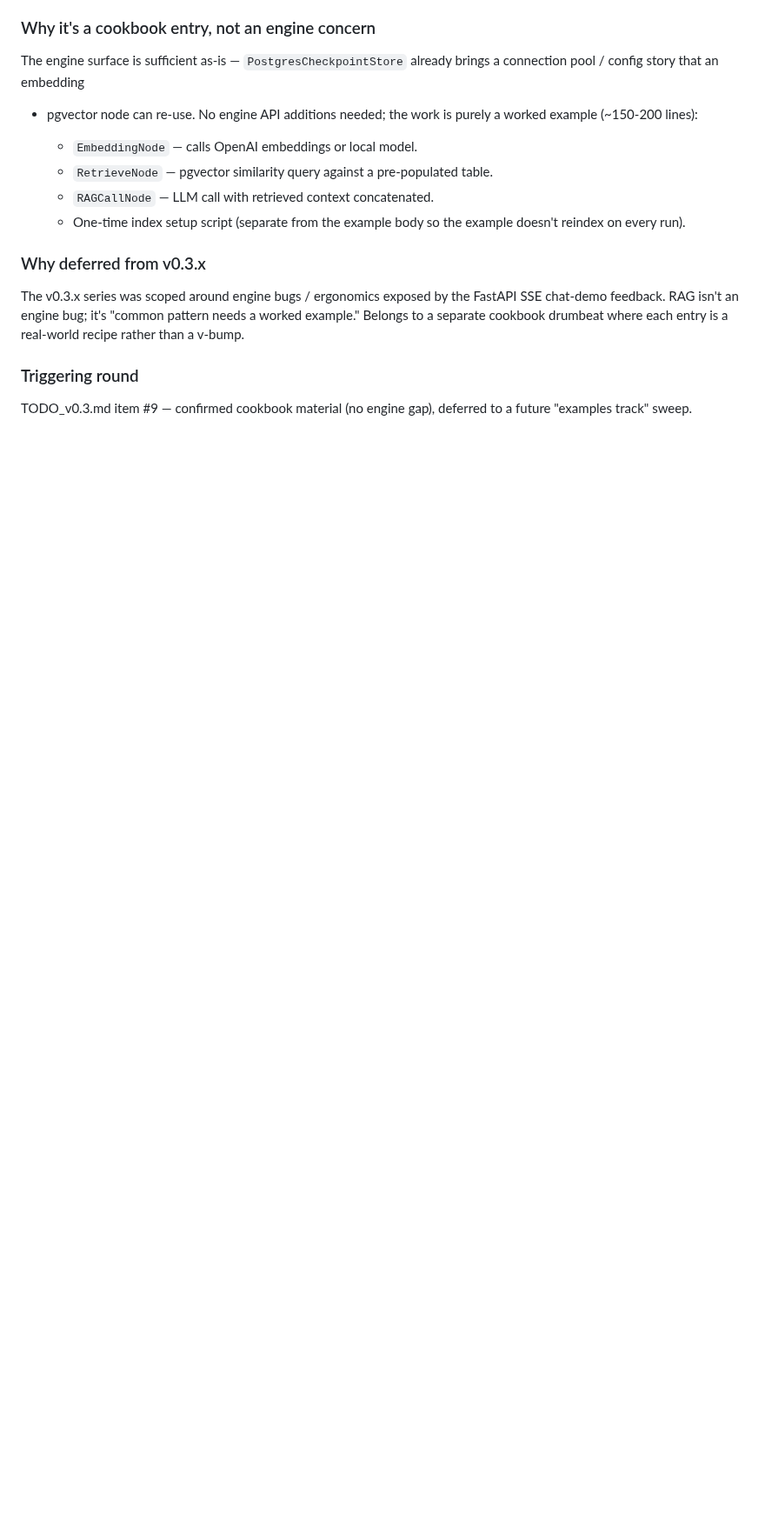
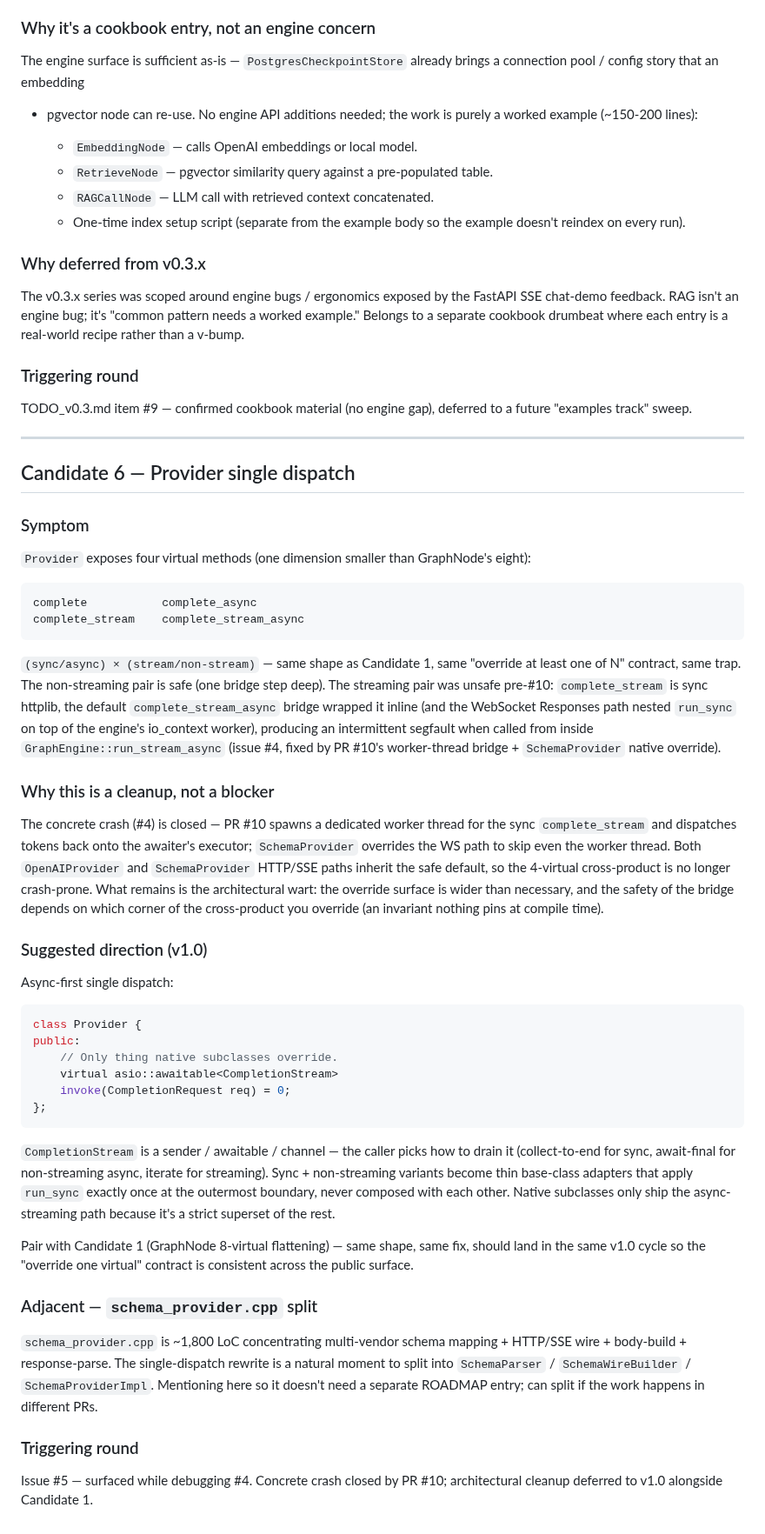
Before and after one commit to fox1245/NeoGraph, a Markdown page: ROADMAP_v1.md, the part around the change. Shown at 87% size. Rendered like a GitHub page; blank space fills up the shorter version.

Commit message:
docs(roadmap): triage issue #5 as v1.0 Candidate 6 (Provider single dispatch) (#13)
Issue #5 surfaced the same 4-virtual cross-product trap on Provider
that Candidate 1 calls out for GraphNode (one dimension smaller).
The concrete crash that motivated #5 was closed by PR #10's
worker-thread bridge + SchemaProvider native override — `OpenAIProvider`
and `SchemaProvider` HTTP/SSE inherit the safe default, the WS path
skips even the worker thread, no nested run_sync anywhere. So #5's
remaining surface is architectural cleanup, not a blocker.

Captures the design direction (async-first single `invoke()` with a
CompletionStream sender) and notes the adjacent schema_provider.cpp
split. Pairs with Candidate 1 — should land in the same v1.0 cycle
so the "override one virtual" contract is consistent across the
public surface.

Refs #5.

Co-authored-by: Claude Opus 4.7 (1M context) <noreply@anthropic.com>

````diff
--- a/ROADMAP_v1.md
+++ b/ROADMAP_v1.md
@@ -663,3 +663,81 @@ real-world recipe rather than a v-bump.
 
 TODO_v0.3.md item #9 — confirmed cookbook material (no engine
 gap), deferred to a future "examples track" sweep.
+
+---
+
+## Candidate 6 — Provider single dispatch
+
+### Symptom
+
+`Provider` exposes four virtual methods (one dimension smaller than
+GraphNode's eight):
+
+```
+complete           complete_async
+complete_stream    complete_stream_async
+```
+
+`(sync/async) × (stream/non-stream)` — same shape as Candidate 1,
+same "override at least one of N" contract, same trap. The
+non-streaming pair is safe (one bridge step deep). The streaming
+pair was unsafe pre-#10: `complete_stream` is sync httplib, the
+default `complete_stream_async` bridge wrapped it inline (and the
+WebSocket Responses path nested `run_sync` on top of the engine's
+io_context worker), producing an intermittent segfault when called
+from inside `GraphEngine::run_stream_async` (issue #4, fixed by
+PR #10's worker-thread bridge + `SchemaProvider` native override).
+
+### Why this is a cleanup, not a blocker
+
+The concrete crash (#4) is closed — PR #10 spawns a dedicated
+worker thread for the sync `complete_stream` and dispatches tokens
+back onto the awaiter's executor; `SchemaProvider` overrides the
+WS path to skip even the worker thread. Both `OpenAIProvider` and
+`SchemaProvider` HTTP/SSE paths inherit the safe default, so the
+4-virtual cross-product is no longer crash-prone. What remains is
+the architectural wart: the override surface is wider than
+necessary, and the safety of the bridge depends on which corner of
+the cross-product you override (an invariant nothing pins at
+compile time).
+
+### Suggested direction (v1.0)
+
+Async-first single dispatch:
+
+```cpp
+class Provider {
+public:
+    // Only thing native subclasses override.
+    virtual asio::awaitable<CompletionStream>
+    invoke(CompletionRequest req) = 0;
+};
+```
+
+`CompletionStream` is a sender / awaitable / channel — the caller
+picks how to drain it (collect-to-end for sync, await-final for
+non-streaming async, iterate for streaming). Sync + non-streaming
+variants become thin base-class adapters that apply `run_sync`
+exactly once at the outermost boundary, never composed with each
+other. Native subclasses only ship the async-streaming path
+because it's a strict superset of the rest.
+
+Pair with Candidate 1 (GraphNode 8-virtual flattening) — same
+shape, same fix, should land in the same v1.0 cycle so the
+"override one virtual" contract is consistent across the public
+surface.
+
+### Adjacent — `schema_provider.cpp` split
+
+`schema_provider.cpp` is ~1,800 LoC concentrating multi-vendor
+schema mapping + HTTP/SSE wire + body-build + response-parse. The
+single-dispatch rewrite is a natural moment to split into
+`SchemaParser` / `SchemaWireBuilder` / `SchemaProviderImpl`.
+Mentioning here so it doesn't need a separate ROADMAP entry; can
+split if the work happens in different PRs.
+
+### Triggering round
+
+Issue #5 — surfaced while debugging #4. Concrete crash closed by
+PR #10; architectural cleanup deferred to v1.0 alongside
+Candidate 1.
````
